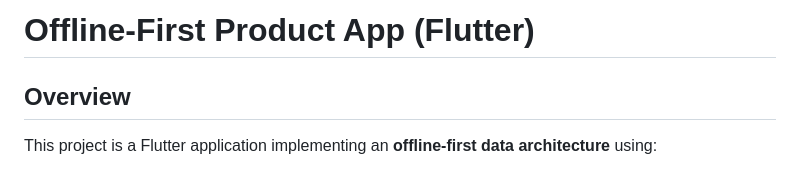
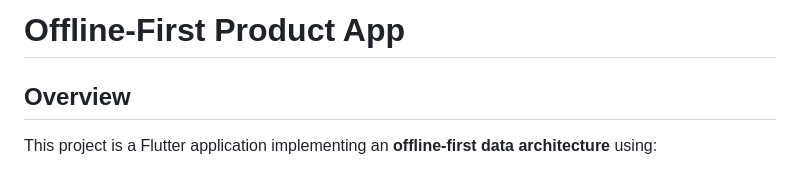
Before and after one commit to alkaffdt/labamu_test, a Markdown page: README.md, the part around the change. Drawn GitHub-style.

Commit message:
Remove 'Flutter' from project title

```diff
--- a/README.md
+++ b/README.md
@@ -1,4 +1,4 @@
-# Offline-First Product App (Flutter)
+# Offline-First Product App
 
 ## Overview
 
```
